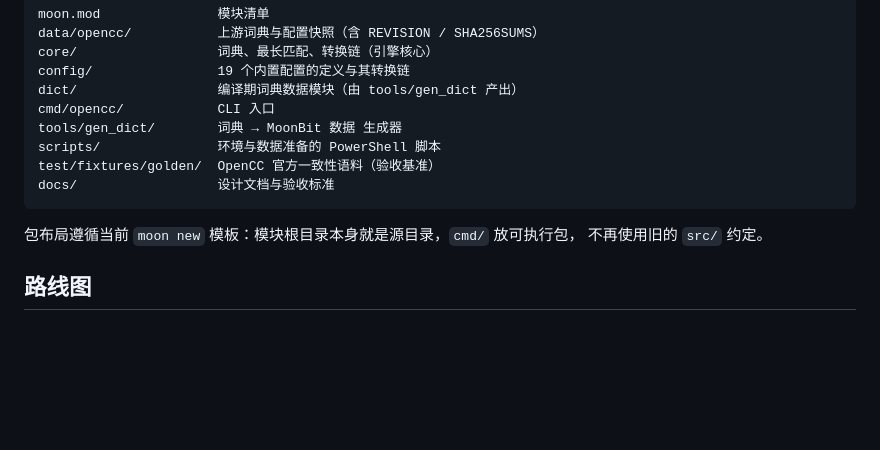
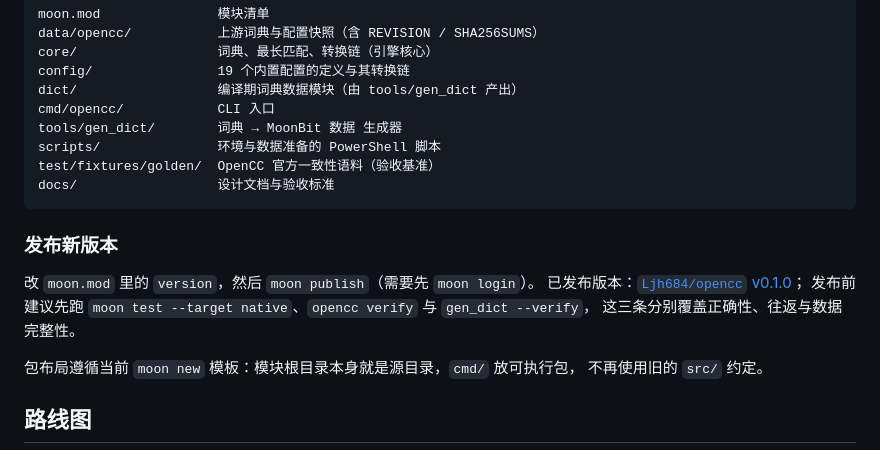
Before and after one commit to Ljh684/opencc, a Markdown page: README.md, the part around the change. GitHub-like rendering; blank space fills up the shorter version.

Commit message:
docs: note how to publish the next version
The README development section now records the release procedure (bump version in moon.mod, moon publish after moon login) together with the three checks worth running first: the native test suite, opencc verify and tools/gen_dict --verify.

````diff
--- a/README.md
+++ b/README.md
@@ -223,6 +223,13 @@ test/fixtures/golden/  OpenCC 官方一致性语料（验收基准）
 docs/                  设计文档与验收标准
 ```
 
+### 发布新版本
+
+改 `moon.mod` 里的 `version`，然后 `moon publish`（需要先 `moon login`）。
+已发布版本：[`Ljh684/opencc` v0.1.0](https://mooncakes.io/docs/Ljh684/opencc)；
+发布前建议先跑 `moon test --target native`、`opencc verify` 与 `gen_dict --verify`，
+这三条分别覆盖正确性、往返与数据完整性。
+
 包布局遵循当前 `moon new` 模板：模块根目录本身就是源目录，`cmd/` 放可执行包，
 不再使用旧的 `src/` 约定。
 
````
